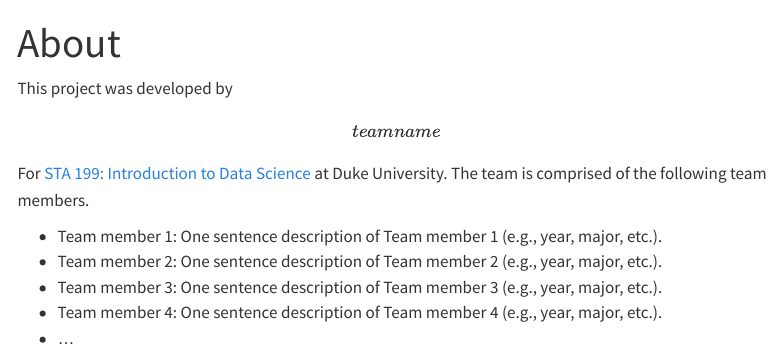
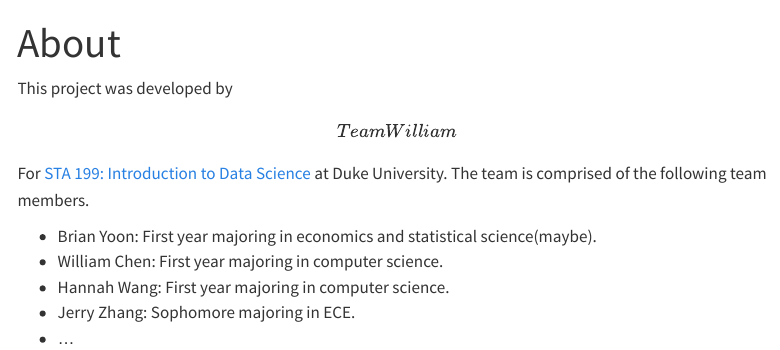
Before and after one commit to WilliamChenn/CovidPrediction, a Quarto document (about.qmd): the page in a window 1100 px wide, from its top. Rendered offline with R 4.5, knitr and Pandoc in place of Quarto, with nearby package versions; menus at the side of the page are left out.

Commit message:
About QMD

```diff
--- a/about.qmd
+++ b/about.qmd
@@ -4,10 +4,10 @@ format: html
 editor: visual
 ---
 
-This project was developed by **\[team name\]** For [STA 199: Introduction to Data Science](https://sta199-f23-2.github.io/) at Duke University. The team is comprised of the following team members.
+This project was developed by **\[Team William\]** For [STA 199: Introduction to Data Science](https://sta199-f23-2.github.io/) at Duke University. The team is comprised of the following team members.
 
--   Team member 1: One sentence description of Team member 1 (e.g., year, major, etc.).
--   Team member 2: One sentence description of Team member 2 (e.g., year, major, etc.).
--   Team member 3: One sentence description of Team member 3 (e.g., year, major, etc.).
--   Team member 4: One sentence description of Team member 4 (e.g., year, major, etc.).
+-   Brian Yoon: First year majoring in economics and statistical science(maybe).
+-   William Chen: First year majoring in computer science.
+-   Hannah Wang: First year majoring in computer science.
+-   Jerry Zhang: Sophomore majoring in ECE.
 -   ...
```
